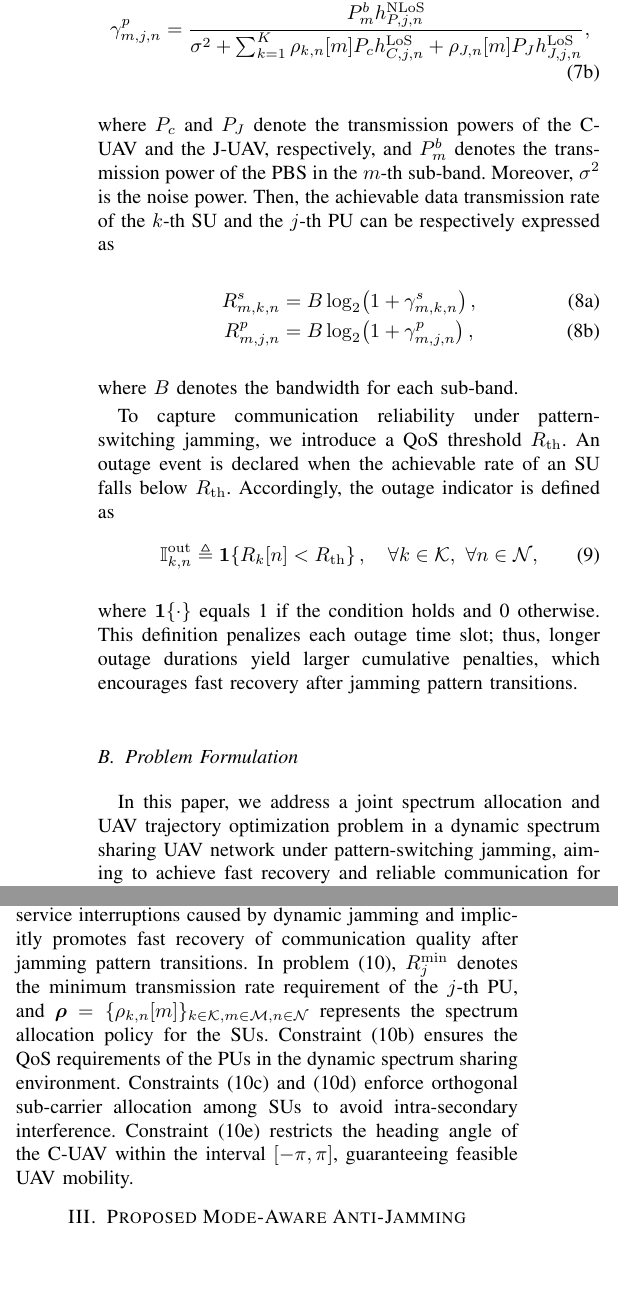
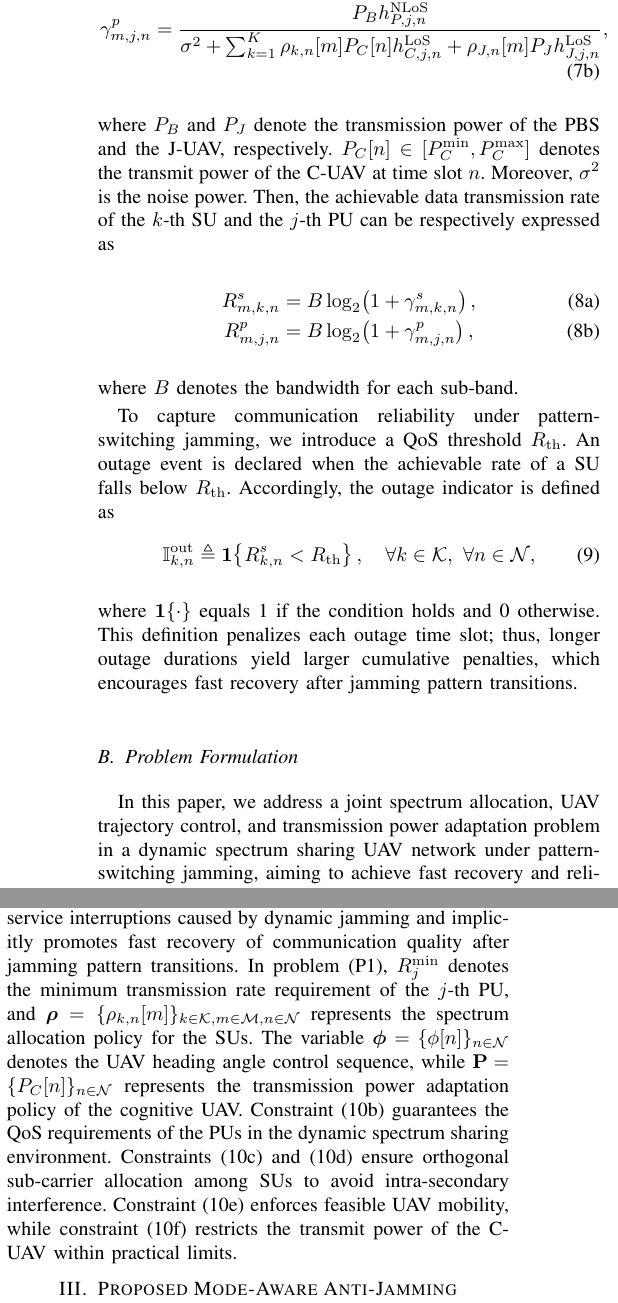
Before and after one commit to noobsjourney/Work1, a LaTeX paper (work1.tex): two parts of the columns of page 3 of 5, joined at a grey line, cut so that both start at the same text, the shorter picture padded with empty space. Compiled offline with pdfLaTeX.

Commit message:
1_21 上午修改了系统模型 增加了功率控制

```diff
--- a/work1.tex
+++ b/work1.tex
@@ -199,12 +201,13 @@ The SINR of the $k$-th SU and the $j$-th PU in the $m$-th sub-band can be % SINR
 respectively expressed as
 \begin{subequations}\label{eq:sinr}
 \begin{align}
-\gamma_{m,k,n}^{s}&=\frac{\rho_{k,n}[m] P_c h_{C,k,n}^{\mathrm{LoS}}}{\sigma^2 + P_m^b h_{P,k,n}^{\mathrm{NLoS}} + \rho_{J,n}[m] P_J h_{J,k,n}^{\mathrm{LoS}}}, \label{eq:sinr_su} \\
-\gamma_{m,j,n}^{p}&=\frac{P_m^b h_{P,j,n}^{\mathrm{NLoS}}}{\sigma^2 + \sum_{k=1}^{K} \rho_{k,n}[m] P_c h_{C,j,n}^{\mathrm{LoS}} + \rho_{J,n}[m] P_J h_{J,j,n}^{\mathrm{LoS}}}, \label{eq:sinr_pu}
+\gamma_{m,k,n}^{s}&=\frac{\rho_{k,n}[m] P_C[n] h_{C,k,n}^{\mathrm{LoS}}}{\sigma^2 + P_B h_{P,k,n}^{\mathrm{NLoS}} + \rho_{J,n}[m] P_J h_{J,k,n}^{\mathrm{LoS}}}, \label{eq:sinr_su} \\
+\gamma_{m,j,n}^{p}&=\frac{P_B h_{P,j,n}^{\mathrm{NLoS}}}{\sigma^2 + \sum_{k=1}^{K} \rho_{k,n}[m] P_C[n] h_{C,j,n}^{\mathrm{LoS}} + \rho_{J,n}[m] P_J h_{J,j,n}^{\mathrm{LoS}}}, \label{eq:sinr_pu}
 \end{align}
 \end{subequations}
-where $P_c$ and $P_J$ denote the transmission powers of the C-UAV and the J-UAV, respectively, and $P_m^b$ denotes the transmission power of the PBS
-in the $m$-th sub-band. Moreover, $\sigma^2$ is the noise power.
+where $P_B$ and $P_J$ denote the transmission power of the PBS and the J-UAV, respectively.
+$P_C[n] \in [P_C^{\min}, P_C^{\max}]$ denotes the transmit power of the C-UAV at time slot $n$.
+Moreover, $\sigma^2$ is the noise power.
 Then, the achievable data transmission rate of the $k$-th SU and the $j$-th PU
 can be respectively expressed as
 \begin{subequations}\label{eq:rate}
@@ -216,18 +219,16 @@ R_{m,j,n}^{p}&= B \log_2\!\left(1 + \gamma_{m,j,n}^{p}\right), \label{eq:rate_pu
 where $B$ denotes the bandwidth for each sub-band.
 
 To capture communication reliability under pattern-switching jamming, we introduce a QoS threshold $R_{\mathrm{th}}$.
-An outage event is declared when the achievable rate of an SU falls below $R_{\mathrm{th}}$.
+An outage event is declared when the achievable rate of a SU falls below $R_{\mathrm{th}}$.
 Accordingly, the outage indicator is defined as
 \begin{equation}
-\mathbb I^{\mathrm{out}}_{k,n} \triangleq \mathbf 1\!\left\{R_k[n] < R_{\mathrm{th}}\right\},
+\mathbb I^{\mathrm{out}}_{k,n} \triangleq \mathbf 1\!\left\{R_{k,n}^{s} < R_{\mathrm{th}}\right\},
 \quad \forall k\in\mathcal K,\ \forall n\in\mathcal N,
 \end{equation}
 where $\mathbf 1\{\cdot\}$ equals 1 if the condition holds and 0 otherwise.
 This definition penalizes each outage time slot; thus, longer outage durations yield larger cumulative penalties,
 which encourages fast recovery after jamming pattern transitions.
-
-
 \subsection{Problem Formulation}
-In this paper, we address a joint spectrum allocation and UAV trajectory optimization problem in a dynamic spectrum
-sharing UAV network under pattern-switching jamming,
-aiming to achieve fast recovery and reliable communication for secondary users while satisfying the primary user protection constraints.
+In this paper, we address a joint spectrum allocation, UAV trajectory control,
+and transmission power adaptation problem in a dynamic spectrum sharing UAV network
+under pattern-switching jamming, aiming to achieve fast recovery and reliable
@@ -261,12 +272,22 @@ is maximized, while a penalty term is introduced to capture QoS outages.
-This outage penalty discourages prolonged service interruptions caused by dynamic jamming
-and implicitly promotes fast recovery of communication quality after jamming pattern transitions.
-In problem~(10), $R^{\min}_j$ denotes the minimum transmission rate requirement of the $j$-th PU,
-and $\boldsymbol{\rho}=\{\rho_{k,n}[m]\}_{k\in\mathcal K,m\in\mathcal M,n\in\mathcal N}$
+a reliability-aware objective function is adopted. Specifically, the achievable
+rate of the secondary users is maximized, while a penalty term is introduced to
+capture QoS outages. This outage penalty discourages prolonged service interruptions
+caused by dynamic jamming and implicitly promotes fast recovery of communication
+quality after jamming pattern transitions.
+In problem~(P1), $R^{\min}_j$ denotes the minimum transmission rate requirement of
+the $j$-th PU, and
+$\boldsymbol{\rho}=\{\rho_{k,n}[m]\}_{k\in\mathcal K,m\in\mathcal M,n\in\mathcal N}$
 represents the spectrum allocation policy for the SUs.
-Constraint~(10b) ensures the QoS requirements of the PUs in the dynamic spectrum sharing environment.
-Constraints~(10c) and~(10d) enforce orthogonal sub-carrier allocation among SUs to avoid intra-secondary interference.
-Constraint~(10e) restricts the heading angle of the C-UAV within the interval $[-\pi,\pi]$,
-guaranteeing feasible UAV mobility.
+The variable $\boldsymbol{\phi}=\{\phi[n]\}_{n\in\mathcal N}$ denotes the UAV heading
+angle control sequence, while
+$\mathbf{P}=\{P_C[n]\}_{n\in\mathcal N}$ represents the transmission power adaptation
+policy of the cognitive UAV.
+Constraint~\eqref{eq:P1_PU} guarantees the QoS requirements of the PUs in the dynamic
+spectrum sharing environment. Constraints~\eqref{eq:P1_binary} and~\eqref{eq:P1_orthogonal}
+ensure orthogonal sub-carrier allocation among SUs to avoid intra-secondary interference.
+Constraint~\eqref{eq:P1_heading} enforces feasible UAV mobility, while
+constraint~\eqref{eq:P1_power} restricts the transmit power of the C-UAV within
+practical limits.
 
 \section{Proposed Mode-Aware Anti-Jamming Framework}
 \subsection{Jamming Mode Recognition}
```
Also changed, not shown: work1.pdf, work1.tex (30 more changed lines), 4 other files.
